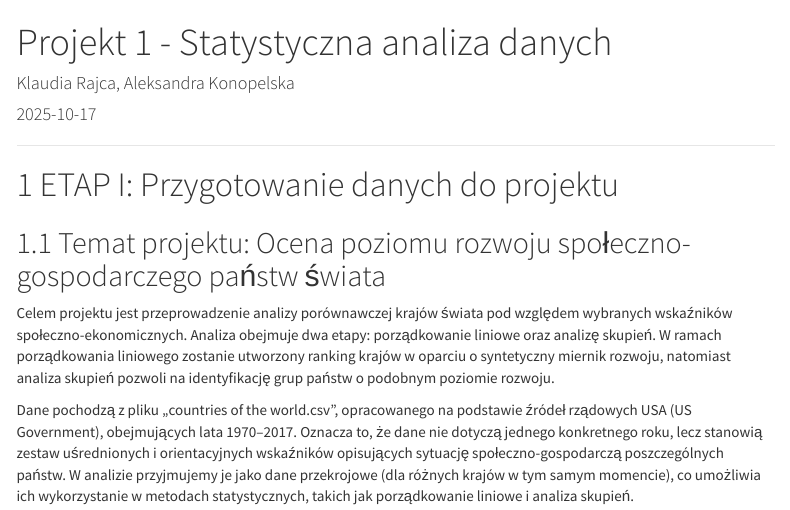
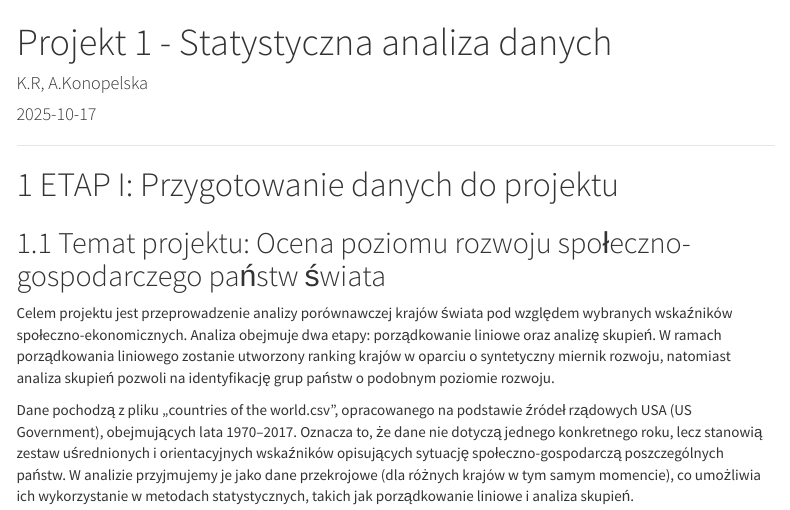
Before and after one commit to aleksandrak671/Statystyczna-Analiza-Danych-AGH-Projekt-1, an R Markdown document (Projekt 1.Rmd): the page in a window 1100 px wide, from its top. Rendered offline with R 4.5, knitr and Pandoc, with nearby package versions; some code elsewhere in the file could not run offline; a font, style sheet, LaTeX package, included part or bibliography that could not be used is replaced or left out; menus at the side of the page are left out; common packages that the code uses without loading them are loaded.

Commit message:
Update Projekt 1.Rmd

```diff
--- a/Projekt 1.Rmd
+++ b/Projekt 1.Rmd
@@ -1,6 +1,6 @@
 ---
 title: "Projekt 1 - Statystyczna analiza danych"
-author: "Klaudia Rajca, Aleksandra Konopelska"
+author: "K.R, A.Konopelska"
 date: "2025-10-17"
 output:
   html_document:
```
